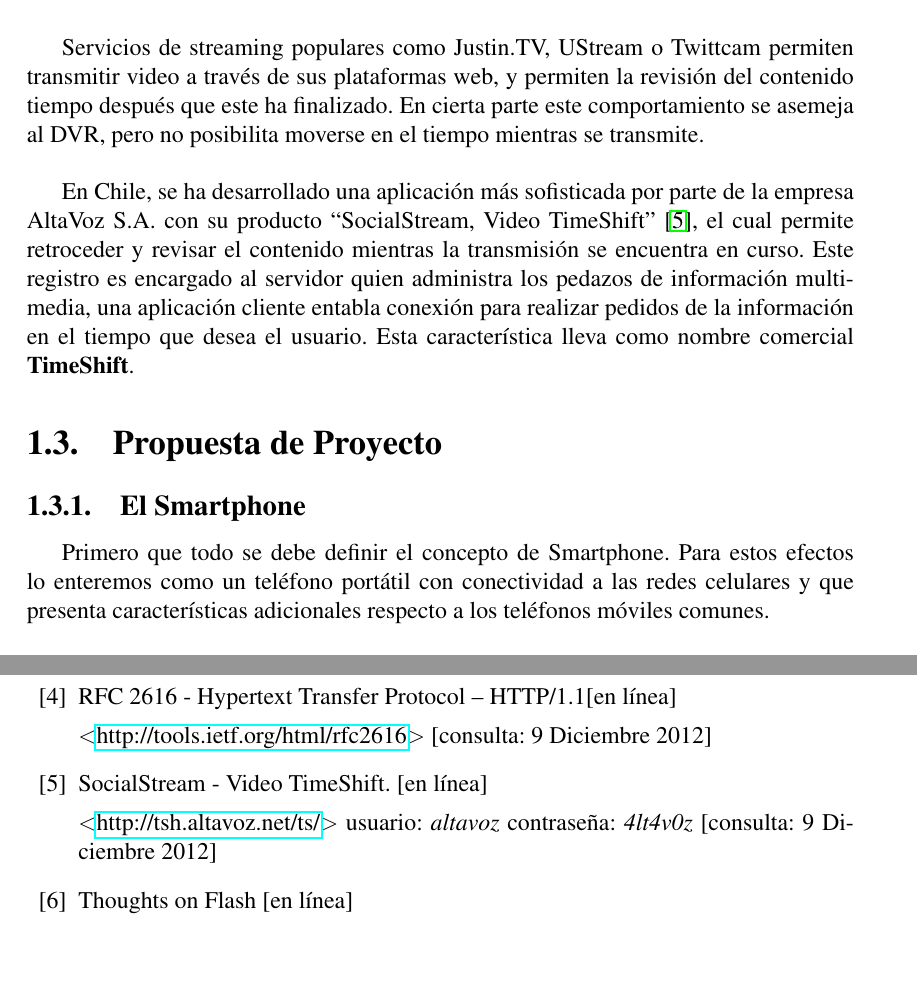
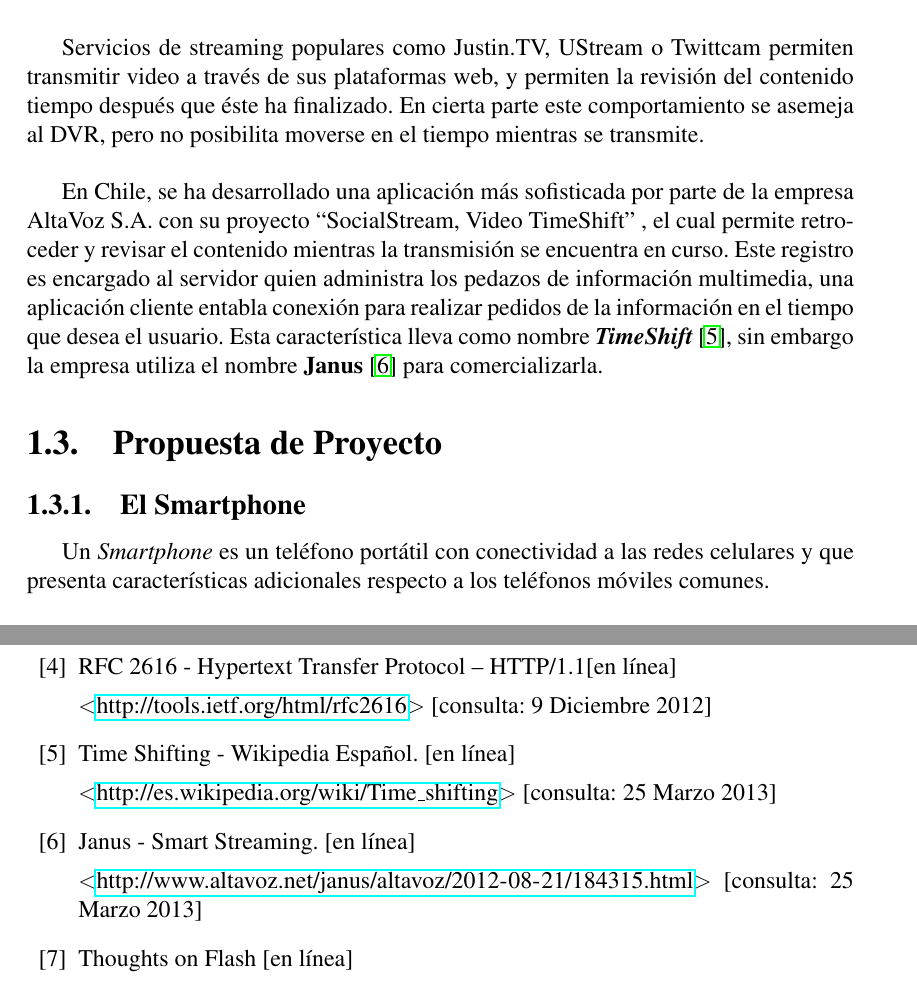
Before and after one commit to javiergov/memoria-titulacion, a LaTeX book (memoria.tex, which reads bibliografia.tex, capitulo1.tex): two parts of pages 14 and 82 of 85, joined at a grey line, cut so that both start at the same text, the shorter picture padded with empty space. Compiled offline with pdfLaTeX.

Commit message:
- se elimina referencia que ya no está en altavoz, timeshift. - se agrega referencia a timeshift de wikipedia - se agrega referencia a janus de altavoz. - se elimina chaya de smartphone.

```diff
--- a/bibliografia.tex
+++ b/bibliografia.tex
@@ -26,10 +26,16 @@
 \textless \url{http://tools.ietf.org/html/rfc2616}\textgreater \ [consulta: 9 Diciembre 2012]
 
 %
-\bibitem{sota:altavoz-socialstream}SocialStream - Video TimeShift. [en línea]\
+%\bibitem{sota:altavoz-socialstream}SocialStream - Video TimeShift. [en línea]\
+%\textless \url{http://tsh.altavoz.net/ts/}\textgreater \ usuario: \textit{altavoz} contraseña: \textit{4lt4v0z} [consulta: 9 Diciembre 2012]
+%
+\bibitem{cap1:time-shift}Time Shifting - Wikipedia Español. [en línea]\
 
-\textless \url{http://tsh.altavoz.net/ts/}\textgreater \ usuario: \textit{altavoz} contraseña: \textit{4lt4v0z} [consulta: 9 Diciembre 2012]
+\textless \url{http://es.wikipedia.org/wiki/Time_shifting}\textgreater \ [consulta: 25 Marzo 2013]
+%
+\bibitem{cap1:altavoz-janus}Janus - Smart Streaming. [en línea]\
 
+\textless \url{http://www.altavoz.net/janus/altavoz/2012-08-21/184315.html}\textgreater \ [consulta: 25 Marzo 2013]
 %
 \bibitem{sota:steve-flash}Thoughts on Flash [en línea]\
 
--- a/capitulo1.tex
+++ b/capitulo1.tex
@@ -88,14 +88,14 @@
 
 Se puede implementar este concepto de DVR en software de computadores de escritorio, desarrollando alguna aplicación que permita registrar los segmentos transmitidos por streaming para ser reproducidos en otra ocasión. \\
 
-	Servicios de streaming populares como Justin.TV, UStream o Twittcam permiten transmitir video a través de sus plataformas web, y permiten la revisión del contenido tiempo después que este ha finalizado. En cierta parte este comportamiento se asemeja al DVR, pero no posibilita moverse en el tiempo mientras se transmite.\\
+	Servicios de streaming populares como Justin.TV, UStream o Twittcam permiten transmitir video a través de sus plataformas web, y permiten la revisión del contenido tiempo después que éste ha finalizado. En cierta parte este comportamiento se asemeja al DVR, pero no posibilita moverse en el tiempo mientras se transmite.\\
 
-En Chile, se ha desarrollado una aplicación más sofisticada por parte de la empresa AltaVoz S.A. con su producto \textquotedblleft SocialStream, Video TimeShift\textquotedblright \ \cite{sota:altavoz-socialstream}, el cual permite retroceder y revisar el contenido mientras la transmisión se encuentra en curso. Este registro es encargado al servidor quien administra los pedazos de información multimedia, una aplicación cliente entabla conexión para realizar pedidos de la información en el tiempo que desea el usuario.
-Esta característica lleva como nombre comercial \textbf{TimeShift}.
+En Chile, se ha desarrollado una aplicación más sofisticada por parte de la empresa AltaVoz S.A. con su proyecto \textquotedblleft SocialStream, Video TimeShift\textquotedblright \ , el cual permite retroceder y revisar el contenido mientras la transmisión se encuentra en curso. Este registro es encargado al servidor quien administra los pedazos de información multimedia, una aplicación cliente entabla conexión para realizar pedidos de la información en el tiempo que desea el usuario.
+Esta característica lleva como nombre \textbf{\textit{TimeShift}} \cite{cap1:time-shift}, sin embargo la empresa utiliza el nombre \textbf{Janus} \cite{cap1:altavoz-janus} para comercializarla.
 
 \section{Propuesta de Proyecto}
 \subsection{El Smartphone}
-Primero que todo se debe definir el concepto de Smartphone. Para estos efectos lo enteremos como un teléfono portátil con conectividad a las redes celulares y que presenta características adicionales respecto a los teléfonos móviles comunes.\\
+Un \textit{Smartphone} es un teléfono portátil con conectividad a las redes celulares y que presenta características adicionales respecto a los teléfonos móviles comunes.\\
 
 Sus bases se sientan en los siguientes conceptos:
 \begin{itemize}
```
